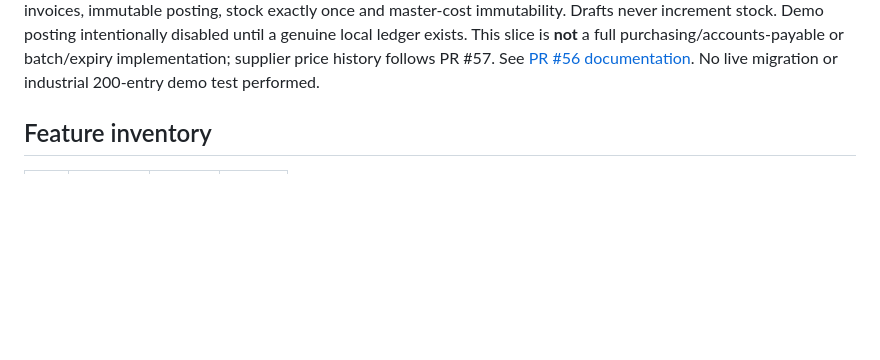
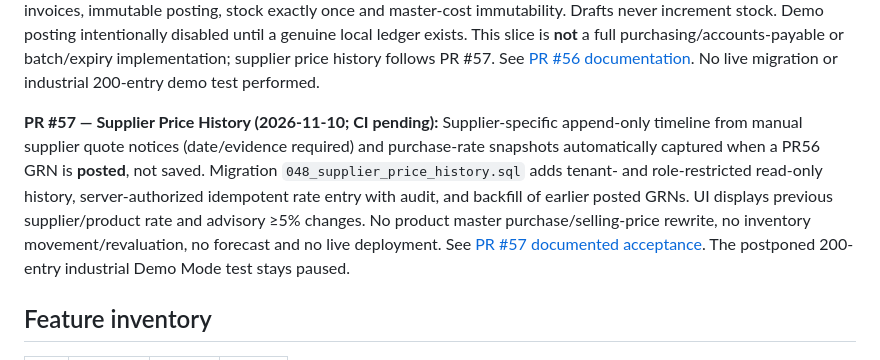
Before and after one commit to YenugantiVijay/Atlas-OS, a Markdown page: docs/ATLAS_OS_MASTER_FEATURE_REGISTER.md, the part around the change. Rendered like a GitHub page; blank space fills up the shorter version.

Commit message:
docs: register PR57 supplier-wise rate history and explicit accounting/deployment limits

```diff
--- a/docs/ATLAS_OS_MASTER_FEATURE_REGISTER.md
+++ b/docs/ATLAS_OS_MASTER_FEATURE_REGISTER.md
@@ -109,6 +109,8 @@ See [Edition & Navigation Design](./ATLAS_OS_EDITION_AND_NAVIGATION_DESIGN.md).
 **PR #55 — Stock Movements PostgREST relationship fix (2026-11-10; pending CI):** Read-only inspection of the connected primary Supabase schema confirmed **two foreign keys** between `stock_movements` and `products`, explaining why `.select('*, products(*)')` in both ledger loading and post-adjustment movement lookup can raise `PGRST201` (ambiguous embed). Both reads now use the explicitly organization-consistent composite relationship `products:products!fk_stock_movements_product_org(*)`, preserving the `row.products` mapping, authenticated RLS, query bounds, idempotent adjustment authority and all existing stock quantities. Added service regressions for filter/page/error/mapping and post-RPC lookup; see [PR #55 evidence and smoke-test gate](./PR55_STOCK_MOVEMENTS_JOIN_FIX.md). **No DB migration, hosted deployment or real stock adjustment executed.** Screen-specific live error still requires authenticated UI smoke verification; 200-entry Demo Mode industrial test remains paused. Next inventory milestones: spreadsheet bulk receiving and supplier price history, distinct from manual adjustment.
 
 **PR #56 — Bulk Goods Receiving / GRN (2026-11-10; CI pending):** Added a cloud-only, permission-gated notebook worksheet (one row per product, individual or repeated carton counts, loose units, editable purchase-rate snapshots, exact SKU paste, supplier invoice metadata). Migration 047 creates RPC-only draft saves and atomic, idempotent, audited GOODS_RECEIVED posting. New disposable PostgreSQL assertions cover tenant/role denial, duplicate invoices, immutable posting, stock exactly once and master-cost immutability. Drafts never increment stock. Demo posting intentionally disabled until a genuine local ledger exists. This slice is **not** a full purchasing/accounts-payable or batch/expiry implementation; supplier price history follows PR #57. See [PR #56 documentation](./PR56_BULK_GOODS_RECEIVING.md). No live migration or industrial 200-entry demo test performed.
+
+**PR #57 — Supplier Price History (2026-11-10; CI pending):** Supplier-specific append-only timeline from manual supplier quote notices (date/evidence required) and purchase-rate snapshots automatically captured when a PR56 GRN is **posted**, not saved. Migration `048_supplier_price_history.sql` adds tenant- and role-restricted read-only history, server-authorized idempotent rate entry with audit, and backfill of earlier posted GRNs. UI displays previous supplier/product rate and advisory ≥5% changes. No product master purchase/selling-price rewrite, no inventory movement/revaluation, no forecast and no live deployment. See [PR #57 documented acceptance](./PR57_SUPPLIER_PRICE_HISTORY.md). The postponed 200-entry industrial Demo Mode test stays paused.
 
 ## Feature inventory
 
```
